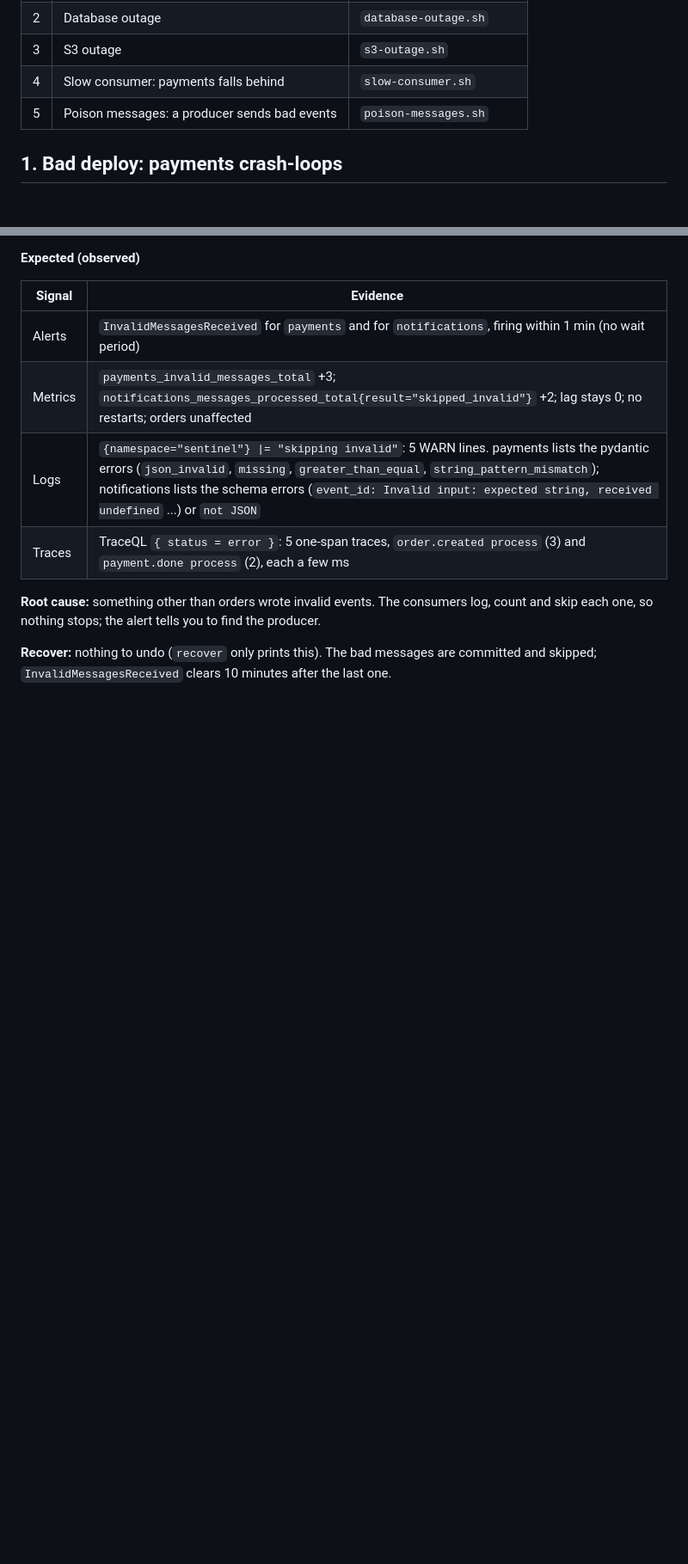
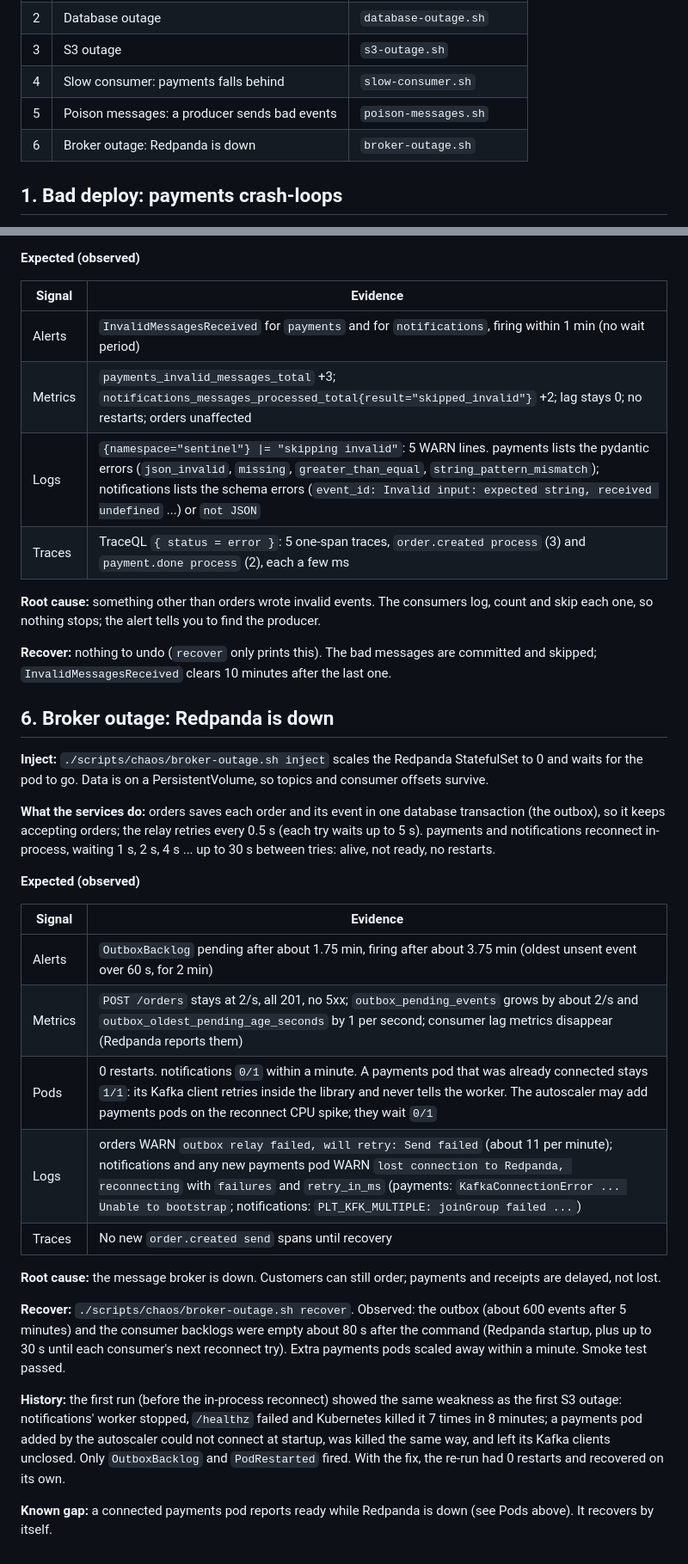
Before and after one commit to Shub1806/sentinel, a Markdown page: scripts/chaos/README.md, 2 parts joined by grey strips. Shown at 86% size. Drawn GitHub-style; blank space fills up the shorter version.

Commit message:
Add broker outage to the chaos catalog

```diff
--- a/scripts/chaos/README.md
+++ b/scripts/chaos/README.md
@@ -10,6 +10,7 @@ have enough traffic: `kubectl apply -f infra/chaos/loadgen.yaml`.
 | 3 | S3 outage | `s3-outage.sh` |
 | 4 | Slow consumer: payments falls behind | `slow-consumer.sh` |
 | 5 | Poison messages: a producer sends bad events | `poison-messages.sh` |
+| 6 | Broker outage: Redpanda is down | `broker-outage.sh` |
 
 ## 1. Bad deploy: payments crash-loops
 
@@ -125,3 +126,35 @@ nothing stops; the alert tells you to find the producer.
 
 **Recover:** nothing to undo (`recover` only prints this). The bad messages are committed and skipped;
 `InvalidMessagesReceived` clears 10 minutes after the last one.
+
+## 6. Broker outage: Redpanda is down
+
+**Inject:** `./scripts/chaos/broker-outage.sh inject` scales the Redpanda StatefulSet to 0 and waits for the pod to go.
+Data is on a PersistentVolume, so topics and consumer offsets survive.
+
+**What the services do:** orders saves each order and its event in one database transaction (the outbox), so it
+keeps accepting orders; the relay retries every 0.5 s (each try waits up to 5 s). payments and notifications
+reconnect in-process, waiting 1 s, 2 s, 4 s ... up to 30 s between tries: alive, not ready, no restarts.
+
+**Expected (observed)**
+
+| Signal | Evidence |
+|---|---|
+| Alerts | `OutboxBacklog` pending after about 1.75 min, firing after about 3.75 min (oldest unsent event over 60 s, for 2 min) |
+| Metrics | `POST /orders` stays at 2/s, all 201, no 5xx; `outbox_pending_events` grows by about 2/s and `outbox_oldest_pending_age_seconds` by 1 per second; consumer lag metrics disappear (Redpanda reports them) |
+| Pods | 0 restarts. notifications `0/1` within a minute. A payments pod that was already connected stays `1/1`: its Kafka client retries inside the library and never tells the worker. The autoscaler may add payments pods on the reconnect CPU spike; they wait `0/1` |
+| Logs | orders WARN `outbox relay failed, will retry: Send failed` (about 11 per minute); notifications and any new payments pod WARN `lost connection to Redpanda, reconnecting` with `failures` and `retry_in_ms` (payments: `KafkaConnectionError ... Unable to bootstrap`; notifications: `PLT_KFK_MULTIPLE: joinGroup failed ...`) |
+| Traces | No new `order.created send` spans until recovery |
+
+**Root cause:** the message broker is down. Customers can still order; payments and receipts are delayed, not lost.
+
+**Recover:** `./scripts/chaos/broker-outage.sh recover`. Observed: the outbox (about 600 events after 5 minutes) and
+the consumer backlogs were empty about 80 s after the command (Redpanda startup, plus up to 30 s until each consumer's
+next reconnect try). Extra payments pods scaled away within a minute. Smoke test passed.
+
+**History:** the first run (before the in-process reconnect) showed the same weakness as the first S3 outage:
+notifications' worker stopped, `/healthz` failed and Kubernetes killed it 7 times in 8 minutes; a payments pod added by the
+autoscaler could not connect at startup, was killed the same way, and left its Kafka clients unclosed. Only
+`OutboxBacklog` and `PodRestarted` fired. With the fix, the re-run had 0 restarts and recovered on its own.
+
+**Known gap:** a connected payments pod reports ready while Redpanda is down (see Pods above). It recovers by itself.
```
